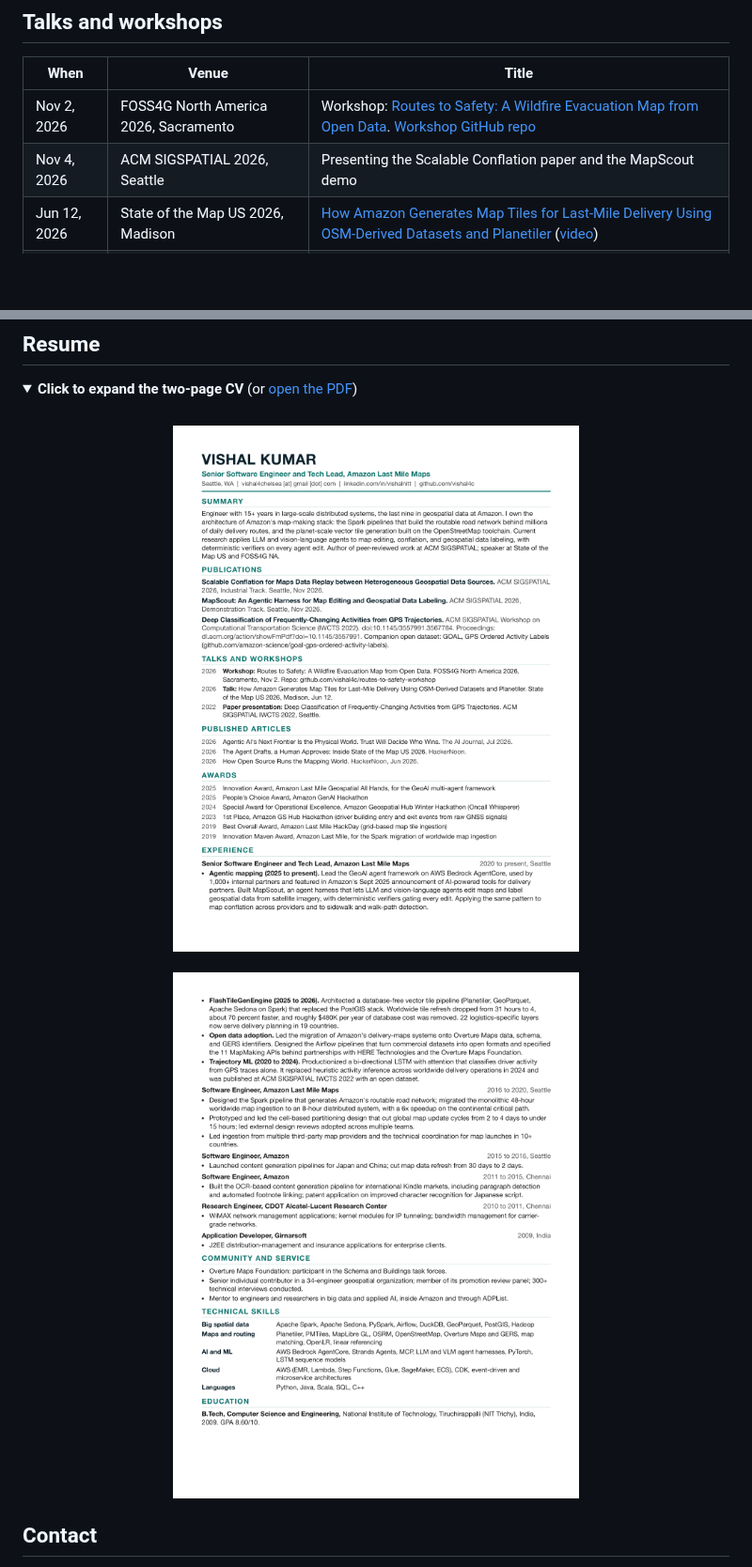
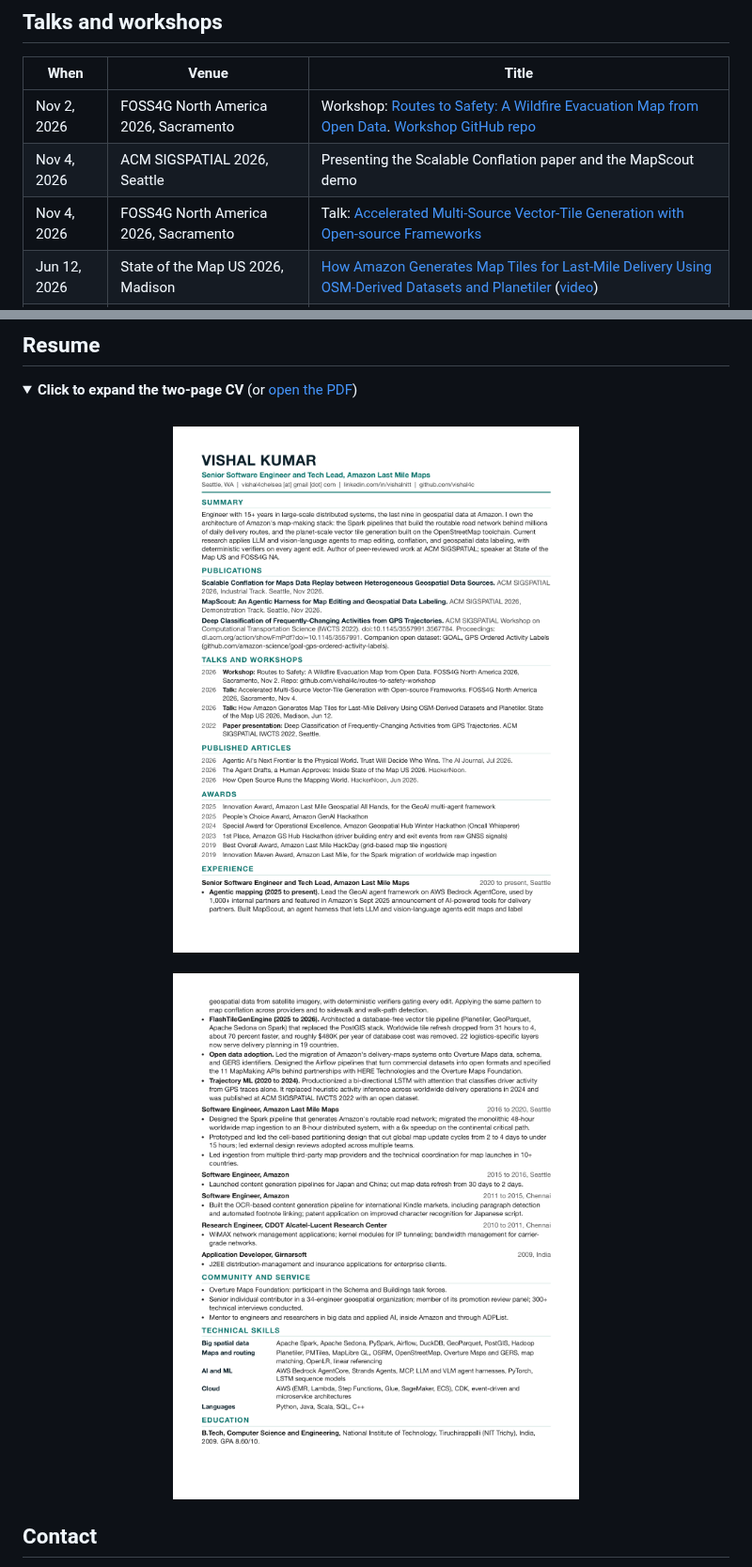
Before and after one commit to vishal4c/vishal4c, a Markdown page: README.md, 2 parts joined by grey strips. Shown at 94% size. GitHub-like rendering; pictures changed too: assets/cv-page-1.png, assets/cv-page-2.png; folded sections open; blank space fills up the shorter version.

Commit message:
Add FOSS4G NA 2026 vector-tile talk to README and CV

```diff
--- a/README.md
+++ b/README.md
@@ -55,6 +55,7 @@ I am a Senior Software Engineer and Tech Lead at Amazon Last Mile Maps in Seattl
 | --- | --- | --- |
 | Nov 2, 2026 | FOSS4G North America 2026, Sacramento | Workshop: [Routes to Safety: A Wildfire Evacuation Map from Open Data](https://talks.osgeo.org/foss4g-na-2026/talk/NYKALL/). [Workshop GitHub repo](https://github.com/vishal4c/routes-to-safety-workshop) |
 | Nov 4, 2026 | ACM SIGSPATIAL 2026, Seattle | Presenting the Scalable Conflation paper and the MapScout demo |
+| Nov 4, 2026 | FOSS4G North America 2026, Sacramento | Talk: [Accelerated Multi-Source Vector-Tile Generation with Open-source Frameworks](https://talks.osgeo.org/foss4g-na-2026/talk/USHLU9/) |
 | Jun 12, 2026 | State of the Map US 2026, Madison | [How Amazon Generates Map Tiles for Last-Mile Delivery Using OSM-Derived Datasets and Planetiler](https://openstreetmap.us/events/state-of-the-map-us/2026/how-amazon-generates-map-tiles/) ([video](https://www.youtube.com/watch?v=N96IdetD6CE)) |
 | Oct 2022 | ACM SIGSPATIAL IWCTS 2022, Seattle | Deep Classification of Frequently-Changing Activities from GPS Trajectories |
 
```
Also changed, not shown: 1 other file.
